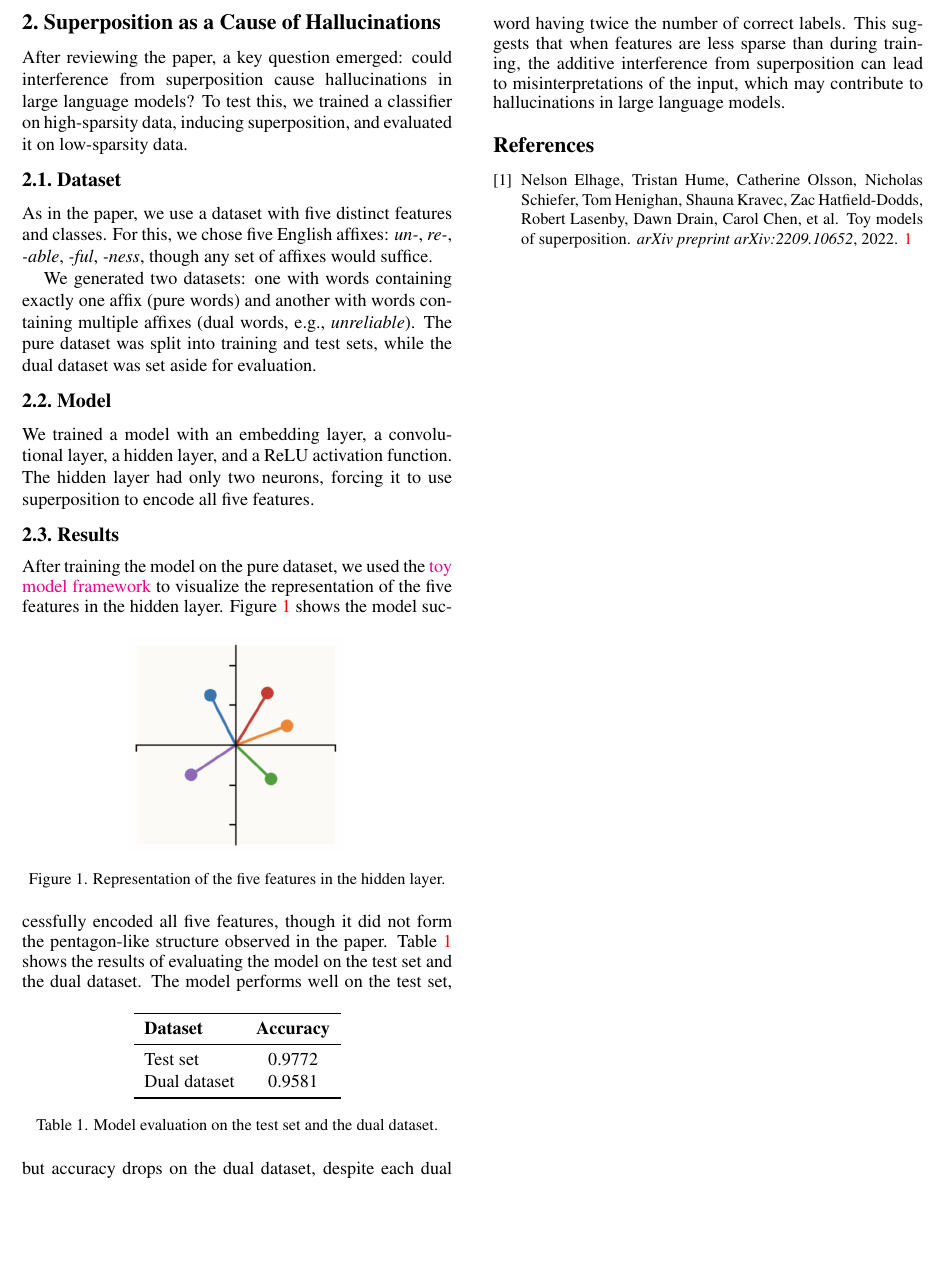
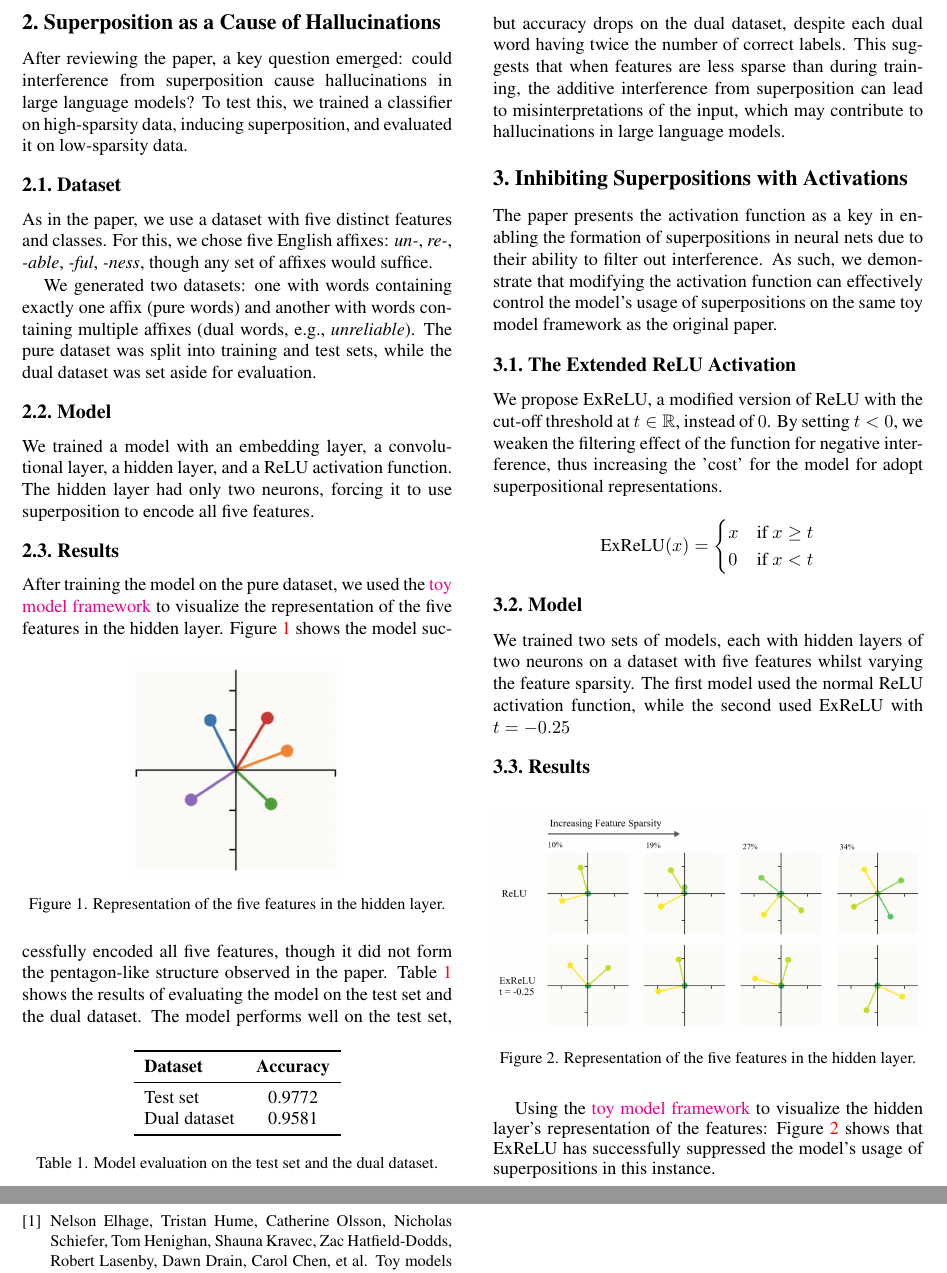
Before and after one commit to smurphnerd/FIT5047-assignment4, a LaTeX CV (author-kit-CVPR2024-v2/main.tex, which reads author-kit-CVPR2024-v2/sec/3_act_fn_results.tex): part of page 2 of 2 before the commit and two parts of pages 2 and 3 of 3 after it, the two joined at a grey line, cut so that both start at the same text, the shorter picture padded with empty space. Compiled offline with pdfLaTeX.

Commit message:
added activation fn results

```diff
--- a/author-kit-CVPR2024-v2/main.tex
+++ b/author-kit-CVPR2024-v2/main.tex
@@ -49,6 +49,7 @@ Melbourne, Australia\\
 \maketitle
 \input{sec/1_review}
 \input{sec/2_hallucinations_results}
+\input{sec/3_act_fn_results}
 {
 	\small
 	\bibliographystyle{ieeenat_fullname}
--- /dev/null
+++ b/author-kit-CVPR2024-v2/sec/3_act_fn_results.tex
@@ -0,0 +1,28 @@
+\section{Inhibiting Superpositions with Activations}
+\label{sec:act_fns}
+The paper presents the activation function as a key in enabling the formation of superpositions in neural nets due to their ability to filter out interference. As such, we demonstrate that modifying the activation function can effectively control the model's usage of superpositions on the same toy model framework as the original paper.
+
+\subsection{The Extended ReLU Activation}
+We propose ExReLU, a modified version of ReLU with the cut-off threshold at $t \in \mathbb{R}$, instead of $0$. By setting $t < 0$, we weaken the filtering effect of the function for negative interference, thus
+increasing the 'cost' for the model for adopt superpositional representations.
+\[
+\text{ExReLU}(x) =
+    \begin{cases}
+        x & \text{if } x \geq t\\
+        0 & \text{if } x < t
+    \end{cases}
+\]
+
+\subsection{Model}
+We trained two sets of models, each with hidden layers of two neurons on a dataset with five features whilst varying the feature
+sparsity. The first model used the normal ReLU activation function, while the second used ExReLU with $t=-0.25$
+
+\subsection{Results}
+\begin{figure}[h]
+	\centering
+	\includegraphics[width=1\linewidth]{figures/acts_diagram.png}
+	\caption{Representation of the five features in the hidden layer.}
+	\label{fig:acts_diagram}
+\end{figure}
+Using the \href{https://colab.research.google.com/github/anthropics/toy-models-of-superposition/blob/main/toy_models.ipynb}{toy model framework} to visualize the hidden layer's representation of the features:
+Figure \ref{fig:acts_diagram} shows that ExReLU has successfully suppressed the model's usage of superpositions in this instance.
```
Also changed, not shown: author-kit-CVPR2024-v2/figures/acts_diagram.png (added).
